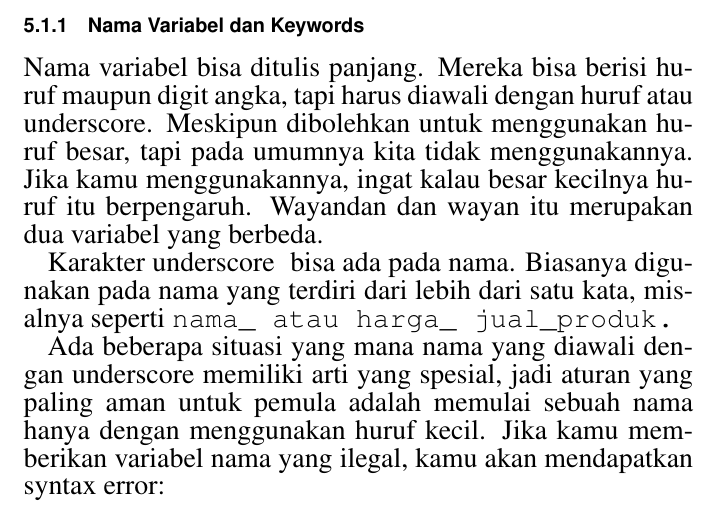
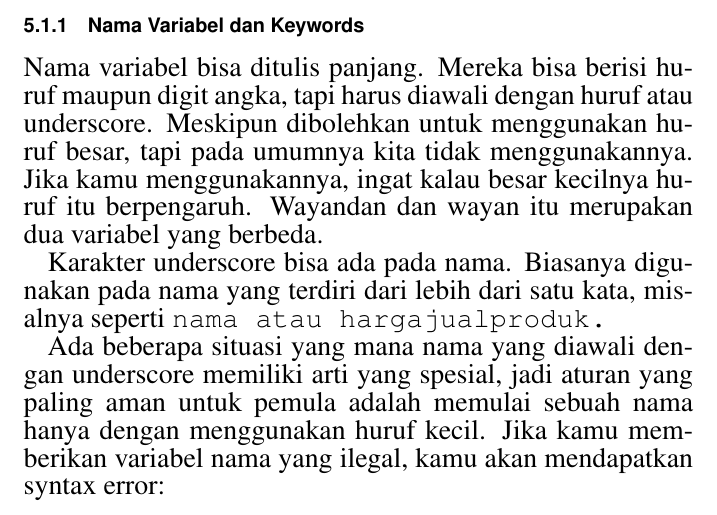
Before and after one commit to BukuInformatika/python, a LaTeX thesis (python.tex, which reads VariableType.tex): part of page 88 of 400, cut so that both start at the same text. Compiled offline with pdfLaTeX.

Commit message:
Update VariableType.tex

```diff
--- a/VariableType.tex
+++ b/VariableType.tex
@@ -48,7 +48,7 @@ Pemrograman itu kebanyakan tentang bagaimana komputer mengingat sesuatu, misal,
 	Nama variabel bisa ditulis panjang. Mereka bisa berisi huruf maupun digit angka, tapi harus diawali dengan huruf atau underscore. Meskipun dibolehkan untuk menggunakan huruf besar, tapi pada umumnya kita tidak menggunakannya. Jika kamu menggunakannya, ingat kalau besar kecilnya huruf itu berpengaruh. Wayandan dan wayan itu merupakan dua variabel yang berbeda.
 
 
-Karakter underscore \(_\)  bisa ada pada nama. Biasanya digunakan pada nama yang terdiri dari lebih dari satu kata, misalnya seperti \verb|nama_ atau harga_ jual_produk.|
+Karakter underscore  bisa ada pada nama. Biasanya digunakan pada nama yang terdiri dari lebih dari satu kata, misalnya seperti \verb|nama atau hargajualproduk.|
 
 Ada beberapa situasi yang mana nama yang diawali dengan underscore memiliki arti yang spesial, jadi aturan yang paling aman untuk pemula adalah memulai sebuah nama hanya dengan menggunakan huruf kecil.
 Jika kamu memberikan variabel nama yang ilegal, kamu akan mendapatkan syntax error:
```
